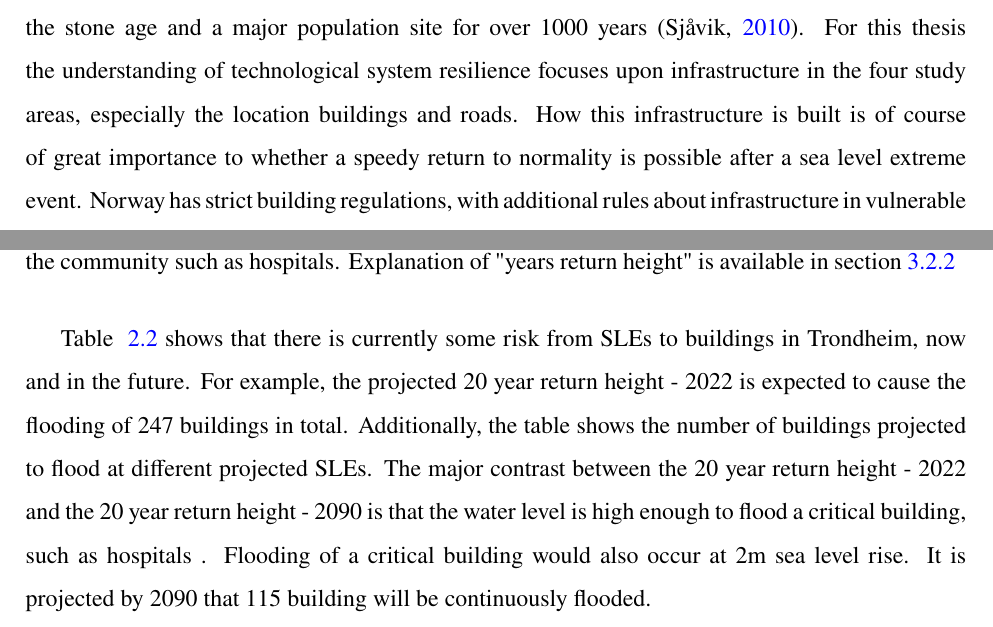
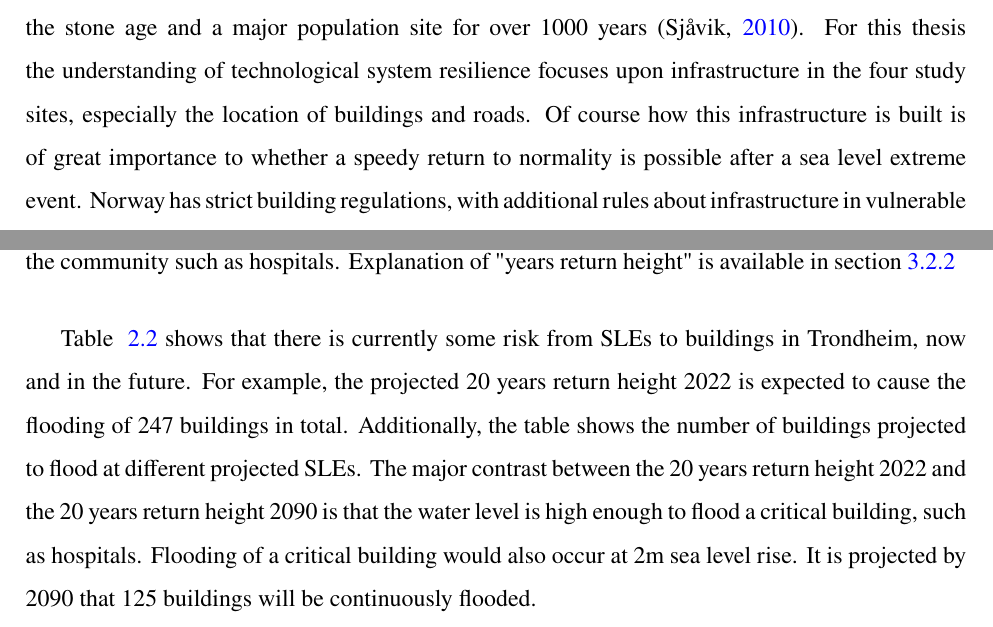
Before and after one commit to aamccormack/thesis_write, a LaTeX thesis (thesis.tex, which reads background info.tex): two parts of pages 31 and 32 of 156, joined at a grey line, cut so that both start at the same text. Compiled offline with pdfLaTeX.

Commit message:
improved background

```diff
--- a/background info.tex
+++ b/background info.tex
@@ -151,7 +151,7 @@ Figures ~\ref{fig:sle_skansen_num} to ~\ref{fig:sle_nidelva_num}  display the ma
  Bridges were not well included in the original models; as all bridges were marked as being flooded at every water level, which was not in line with the numerical values. The bridges in these maps have been adjusted to more accurately match the SLEs represented. The differing heights represent different potential events,  as described with the edited photographs shown in section \ref{visual-simulations}.
 
 \section{Technological Systems Resilience}
-Distinguishing technological and natural systems can be difficult in a landscape which has been actively shaped by its population for as long as Trondheim. Trondheim has been populated since the stone age and a major population site for over 1000 years (\cite{sjavik_z_2010}). For this thesis the understanding of technological system resilience focuses upon infrastructure in the four study areas, especially the location buildings and roads. How this infrastructure is built is of course of great importance to whether a speedy return to normality is possible after a sea level extreme event. Norway has strict building regulations, with additional rules about infrastructure in vulnerable locations (\cite{direktoratet_for_byggkvalitet_direktoratet_2016}). Yet, even very well-designed infrastructure will still be impacted if flooded. Impacts range from the obvious prevention of use during flooding, to post-event clean up and the wear and damage which can occur due to  erosion around building foundations, wave abrasion and salt-water damage.
+Distinguishing technological and natural systems can be difficult in a landscape which has been actively shaped by its population for as long as Trondheim. Trondheim has been populated since the stone age and a major population site for over 1000 years (\cite{sjavik_z_2010}). For this thesis the understanding of technological system resilience focuses upon infrastructure in the four study sites, especially the location of buildings and roads. Of course how this infrastructure is built is of great importance to whether a speedy return to normality is possible after a sea level extreme event. Norway has strict building regulations, with additional rules about infrastructure in vulnerable locations (\cite{direktoratet_for_byggkvalitet_direktoratet_2016}). Yet, even very well-designed infrastructure will still be impacted if flooded. Impacts range from the obvious prevention of use during flooding, to post-event clean up and the wear and damage which can occur due to  erosion around building foundations, wave abrasion and salt-water damage.
 \paragraph{}
 Table ~\ref{table:building-impact-sle} displays the number of buildings which are likely to be impacted during different SLEs in Trondheim. This was modelled by \cite{kartverket_se_2021} and was the base of later water level simulations as used in this project. Importantly, the models from \cite{kartverket_se_2021} are more localised than previous models of SLEs in Norway.
 
@@ -180,4 +180,4 @@ Table ~\ref{table:building-impact-sle} displays the number of buildings which ar
 \end{table}
 
 
-Table ~\ref{table:building-impact-sle} shows that there is currently some risk from SLEs to buildings in Trondheim, now and in the future. For example, the projected 20 year return height - 2022 is expected to cause the flooding of 247 buildings in total. Additionally, the table shows the number of buildings projected to flood at different projected SLEs. The major contrast between the 20 year return height - 2022 and the 20 year return height - 2090 is that the water level is high enough to flood a critical building, such as hospitals . Flooding of a critical building would also occur at 2m sea level rise. It is projected by 2090 that 115 building will be continuously flooded.
+Table ~\ref{table:building-impact-sle} shows that there is currently some risk from SLEs to buildings in Trondheim, now and in the future. For example, the projected 20 years return height 2022 is expected to cause the flooding of 247 buildings in total. Additionally, the table shows the number of buildings projected to flood at different projected SLEs. The major contrast between the 20 years return height 2022 and the 20 years return height 2090 is that the water level is high enough to flood a critical building, such as hospitals. Flooding of a critical building would also occur at 2m sea level rise. It is projected by 2090 that 125 buildings will be continuously flooded.
```
